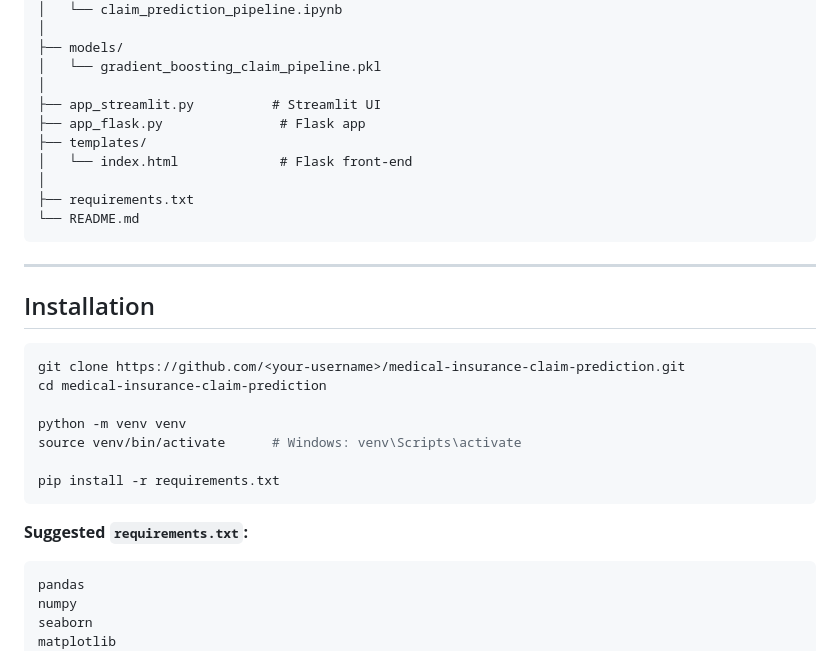
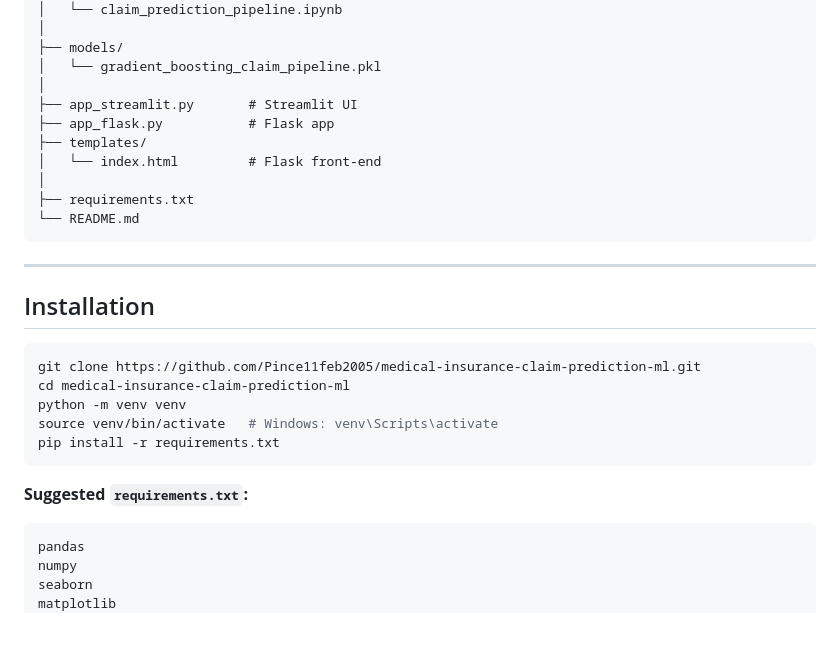
Before and after one commit to Pince11feb2005/medical-insurance-claim-prediction-ml, a Markdown page: README.MD, the part around one of its changes. Drawn GitHub-style; blank space fills up the shorter version.

````diff
--- a/README.MD
+++ b/README.MD
@@ -192,10 +205,10 @@ medical-insurance-claim-prediction/
 ├── models/
 │   └── gradient_boosting_claim_pipeline.pkl
 │
-├── app_streamlit.py          # Streamlit UI
-├── app_flask.py               # Flask app
+├── app_streamlit.py       # Streamlit UI
+├── app_flask.py           # Flask app
 ├── templates/
-│   └── index.html             # Flask front-end
+│   └── index.html         # Flask front-end
 │
 ├── requirements.txt
 └── README.md
@@ -206,16 +219,15 @@ medical-insurance-claim-prediction/
 ## Installation
 
 ```bash
-git clone https://github.com/<your-username>/medical-insurance-claim-prediction.git
-cd medical-insurance-claim-prediction
-
+git clone https://github.com/Pince11feb2005/medical-insurance-claim-prediction-ml.git
+cd medical-insurance-claim-prediction-ml
 python -m venv venv
-source venv/bin/activate      # Windows: venv\Scripts\activate
-
+source venv/bin/activate   # Windows: venv\Scripts\activate
 pip install -r requirements.txt
 ```
 
 **Suggested `requirements.txt`:**
+
 ```
 pandas
 numpy
````
Also changed, not shown: other parts of README.MD (+31 -3 lines).
